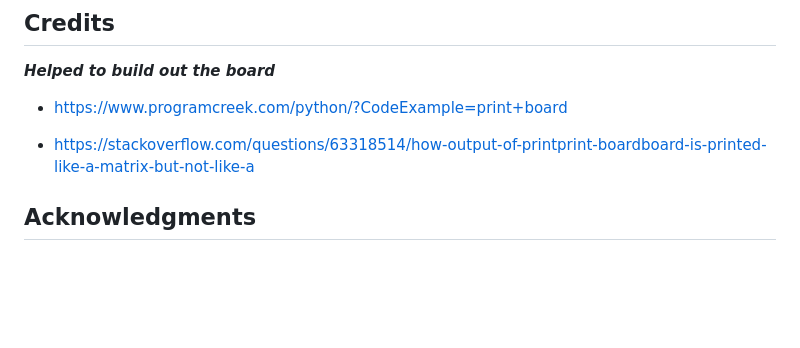
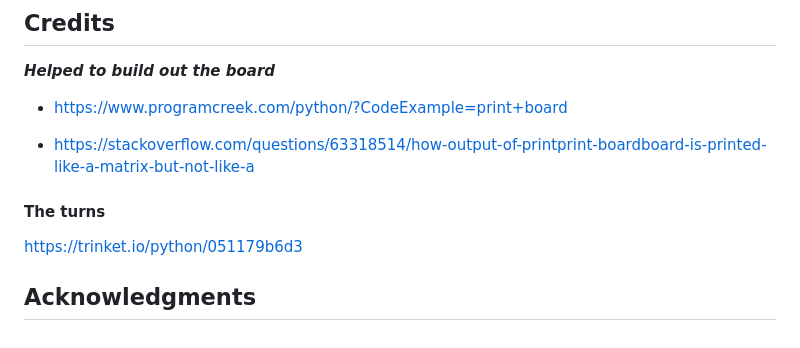
Before and after one commit to Moonchichiii/battleship_project3, a Markdown page: README.md, the part around the change. Drawn GitHub-style; blank space fills up the shorter version.

```diff
--- a/README.md
+++ b/README.md
@@ -119,5 +119,9 @@ def print_board(board):
 
 - https://stackoverflow.com/questions/63318514/how-output-of-printprint-boardboard-is-printed-like-a-matrix-but-not-like-a
 
+#### The turns
+
+https://trinket.io/python/051179b6d3
+
 
 ## Acknowledgments
```
